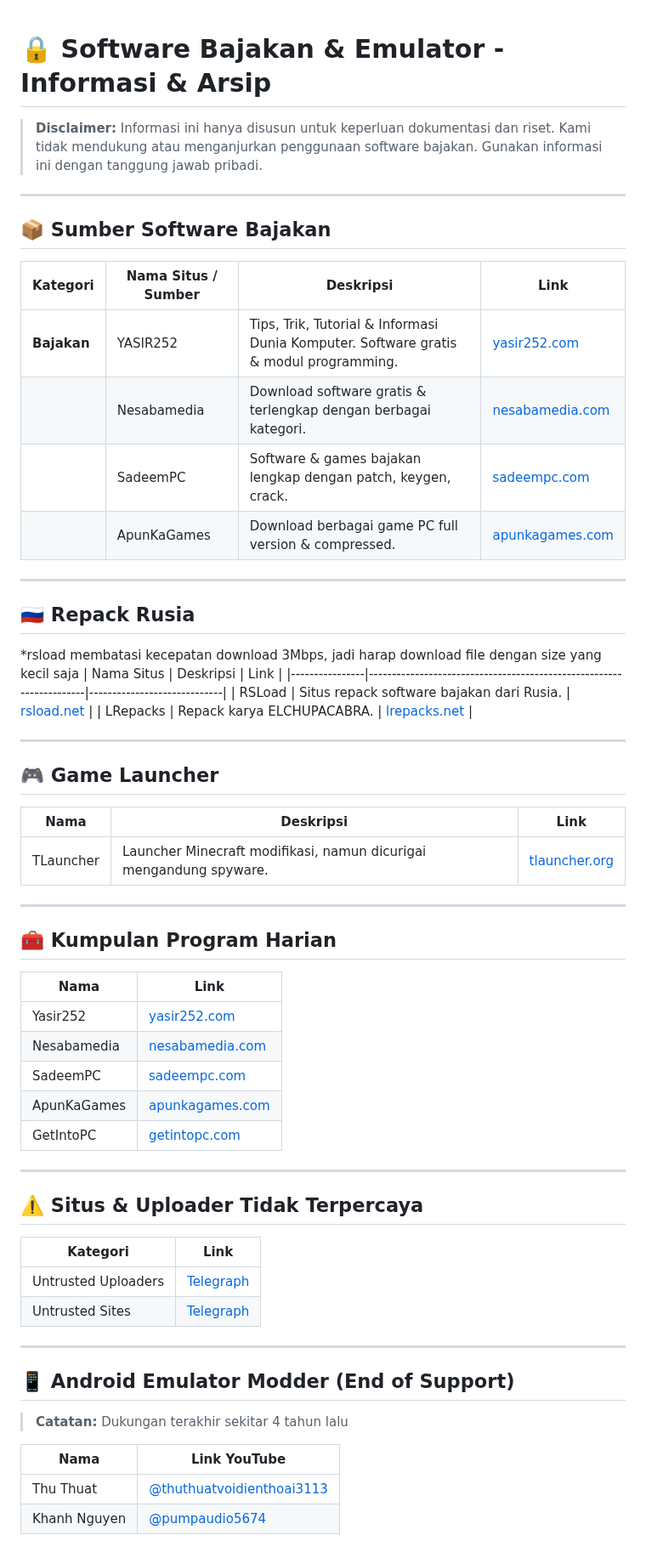
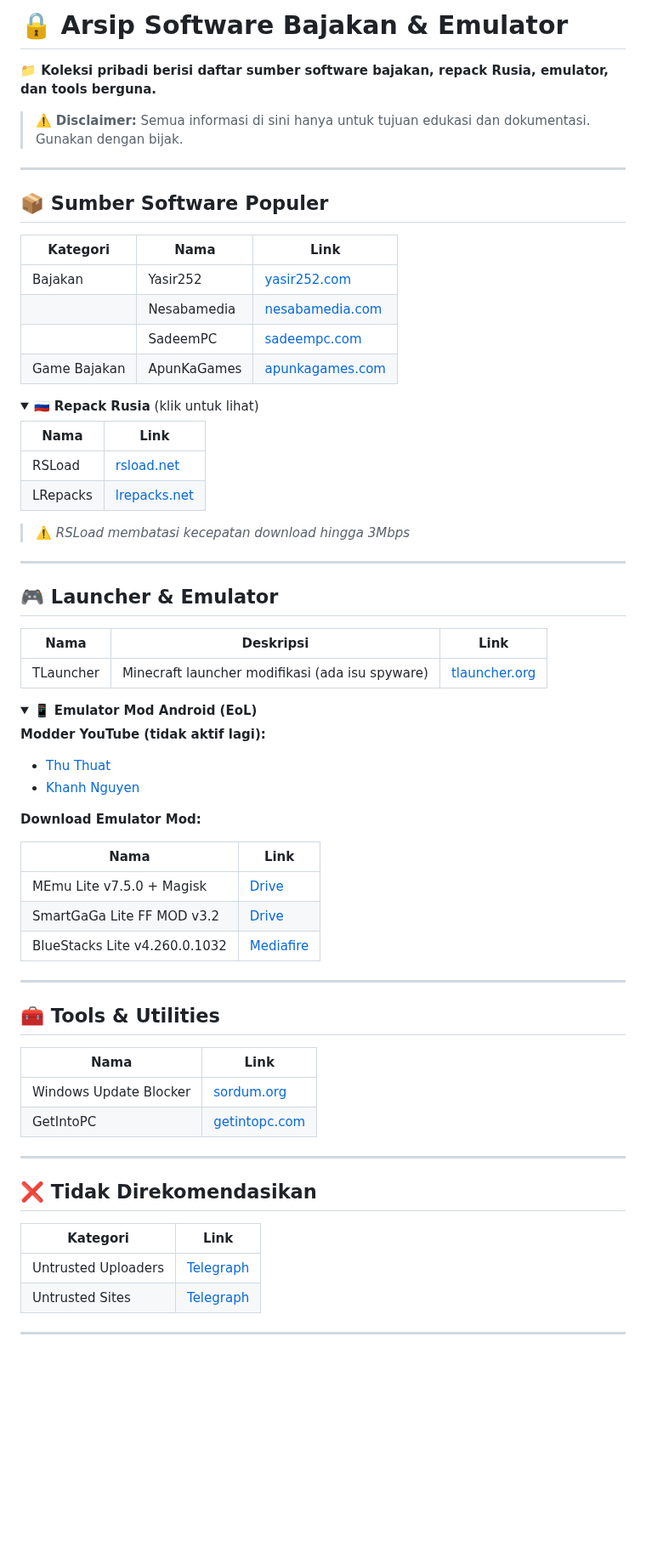
Before and after one commit to risunCode/WinPortal, a Markdown page: Software_Ehem/README.md, the part around one of its changes. Shown at 85% size. Drawn GitHub-style; folded sections open; blank space fills up the shorter version.

Commit message:
rapihin aja bang, jangan kayak jamet

```diff
--- a/Software_Ehem/README.md
+++ b/Software_Ehem/README.md
@@ -1,65 +1,71 @@
+# 🔒 Arsip Software Bajakan & Emulator
 
-# 🔒 Software Bajakan & Emulator - Informasi & Arsip
+**📁 Koleksi pribadi berisi daftar sumber software bajakan, repack Rusia, emulator, dan tools berguna.**
 
-> **Disclaimer:** Informasi ini hanya disusun untuk keperluan dokumentasi dan riset. Kami tidak mendukung atau menganjurkan penggunaan software bajakan. Gunakan informasi ini dengan tanggung jawab pribadi.
+> ⚠️ **Disclaimer:** Semua informasi di sini hanya untuk tujuan edukasi dan dokumentasi. Gunakan dengan bijak.
 
 ---
 
-## 📦 Sumber Software Bajakan
+## 📦 Sumber Software Populer
 
-| Kategori     | Nama Situs / Sumber | Deskripsi                                                                                       | Link                                                                 |
-|--------------|---------------------|--------------------------------------------------------------------------------------------------|----------------------------------------------------------------------|
-| **Bajakan**  | YASIR252            | Tips, Trik, Tutorial & Informasi Dunia Komputer. Software gratis & modul programming.           | [yasir252.com](https://www.yasir252.com)                           |
-|              | Nesabamedia         | Download software gratis & terlengkap dengan berbagai kategori.                                 | [nesabamedia.com](https://www.nesabamedia.com/download-software/)  |
-|              | SadeemPC            | Software & games bajakan lengkap dengan patch, keygen, crack.                                   | [sadeempc.com](https://www.sadeempc.com)                           |
-|              | ApunKaGames         | Download berbagai game PC full version & compressed.                                            | [apunkagames.com](https://www.apunkagames.com)                     |
+| Kategori    | Nama            | Link                        |
+|-------------|-----------------|-----------------------------|
+| Bajakan     | Yasir252        | [yasir252.com](https://www.yasir252.com) |
+|             | Nesabamedia     | [nesabamedia.com](https://www.nesabamedia.com/download-software/) |
+|             | SadeemPC        | [sadeempc.com](https://www.sadeempc.com) |
+| Game Bajakan| ApunKaGames     | [apunkagames.com](https://www.apunkagames.com) |
+
+<details>
+<summary>🇷🇺 <strong>Repack Rusia</strong> (klik untuk lihat)</summary>
+
+| Nama      | Link                                      |
+|-----------|-------------------------------------------|
+| RSLoad    | [rsload.net](https://rsload.net/repack/)  |
+| LRepacks  | [lrepacks.net](https://lrepacks.net/)     |
+
+> ⚠️ *RSLoad membatasi kecepatan download hingga 3Mbps*
+</details>
 
 ---
 
-## 🇷🇺 Repack Rusia
-*rsload membatasi kecepatan download 3Mbps, jadi harap download file dengan size yang kecil saja
-| Nama Situs     | Deskripsi                                                          | Link                        |
-|----------------|---------------------------------------------------------------------|-----------------------------|
-| RSLoad         | Situs repack software bajakan dari Rusia.                          | [rsload.net](https://rsload.net/repack/)         |
-| LRepacks       | Repack karya ELCHUPACABRA.                                          | [lrepacks.net](https://lrepacks.net/)            |
+## 🎮 Launcher & Emulator
+
+| Nama        | Deskripsi                                             | Link                                 |
+|-------------|------------------------------------------------------|--------------------------------------|
+| TLauncher   | Minecraft launcher modifikasi (ada isu spyware)      | [tlauncher.org](https://tlauncher.org/en/) |
+
+<details>
+<summary>📱 <strong>Emulator Mod Android (EoL)</strong></summary>
+
+**Modder YouTube (tidak aktif lagi):**
+- [Thu Thuat](https://www.youtube.com/@thuthuatvoidienthoai3113/videos)
+- [Khanh Nguyen](https://www.youtube.com/@pumpaudio5674/videos)
+
+**Download Emulator Mod:**
+
+| Nama                                          | Link |
+|-----------------------------------------------|------|
+| MEmu Lite v7.5.0 + Magisk                     | [Drive](https://drive.google.com/file/d/1-QQJ-tf8rbL-u_1B9XQ0ukj4Mti_CNV3/view) |
+| SmartGaGa Lite FF MOD v3.2                   | [Drive](https://drive.google.com/file/d/1998hjWw9hCaAUhpUFb4tWtjS1RECS8HD/view) |
+| BlueStacks Lite v4.260.0.1032                | [Mediafire](https://www.mediafire.com/file/16xsapgi0iw4t9f/BlueStacks_Lite_v4.260.0.1032_x64_khanh11a1.exe) |
+</details>
 
 ---
 
-## 🎮 Game Launcher
+## 🧰 Tools & Utilities
 
-| Nama        | Deskripsi                                                             | Link                                 |
-|-------------|----------------------------------------------------------------------|--------------------------------------|
-| TLauncher   | Launcher Minecraft modifikasi, namun dicurigai mengandung spyware.   | [tlauncher.org](https://tlauncher.org/en/) |
+| Nama                    | Link                                                                 |
+|-------------------------|----------------------------------------------------------------------|
+| Windows Update Blocker | [sordum.org](https://www.sordum.org/9470/windows-update-blocker-v1-8/) |
+| GetIntoPC              | [getintopc.com](https://getintopc.com/)                              |
 
 ---
 
-## 🧰 Kumpulan Program Harian
+## ❌ Tidak Direkomendasikan
 
-| Nama        | Link                                                                 |
-|-------------|----------------------------------------------------------------------|
-| Yasir252    | [yasir252.com](https://www.yasir252.com)                             |
-| Nesabamedia | [nesabamedia.com](https://www.nesabamedia.com/download-software/)   |
-| SadeemPC    | [sadeempc.com](https://www.sadeempc.com)                             |
-| ApunKaGames | [apunkagames.com](https://www.apunkagames.com)                       |
-| GetIntoPC   | [getintopc.com](https://getintopc.com/)                              |
+| Kategori               | Link                                                                 |
+|------------------------|----------------------------------------------------------------------|
+| Untrusted Uploaders    | [Telegraph](https://telegra.ph/Untrusted-uploaders-04-05)            |
+| Untrusted Sites        | [Telegraph](https://telegra.ph/Untrusted-sites-04-05)                |
 
 ---
-
-## ⚠️ Situs & Uploader Tidak Terpercaya
-
-| Kategori  | Link                                                                 |
-|-----------|----------------------------------------------------------------------|
-| Untrusted Uploaders | [Telegraph](https://telegra.ph/Untrusted-uploaders-04-05)  |
-| Untrusted Sites     | [Telegraph](https://telegra.ph/Untrusted-sites-04-05)      |
-
----
-
-## 📱 Android Emulator Modder (End of Support)
-
-> **Catatan:** Dukungan terakhir sekitar 4 tahun lalu
-
-| Nama          | Link YouTube                                                                 |
-|---------------|------------------------------------------------------------------------------|
-| Thu Thuat     | [@thuthuatvoidienthoai3113](https://www.youtube.com/@thuthuatvoidienthoai3113/videos) |
-| Khanh Nguyen  | [@pumpaudio5674](https://www.youtube.com/@pumpaudio5674/videos)              |
-
```
Also changed, not shown: other parts of Software_Ehem/README.md (+0 -15 lines).
